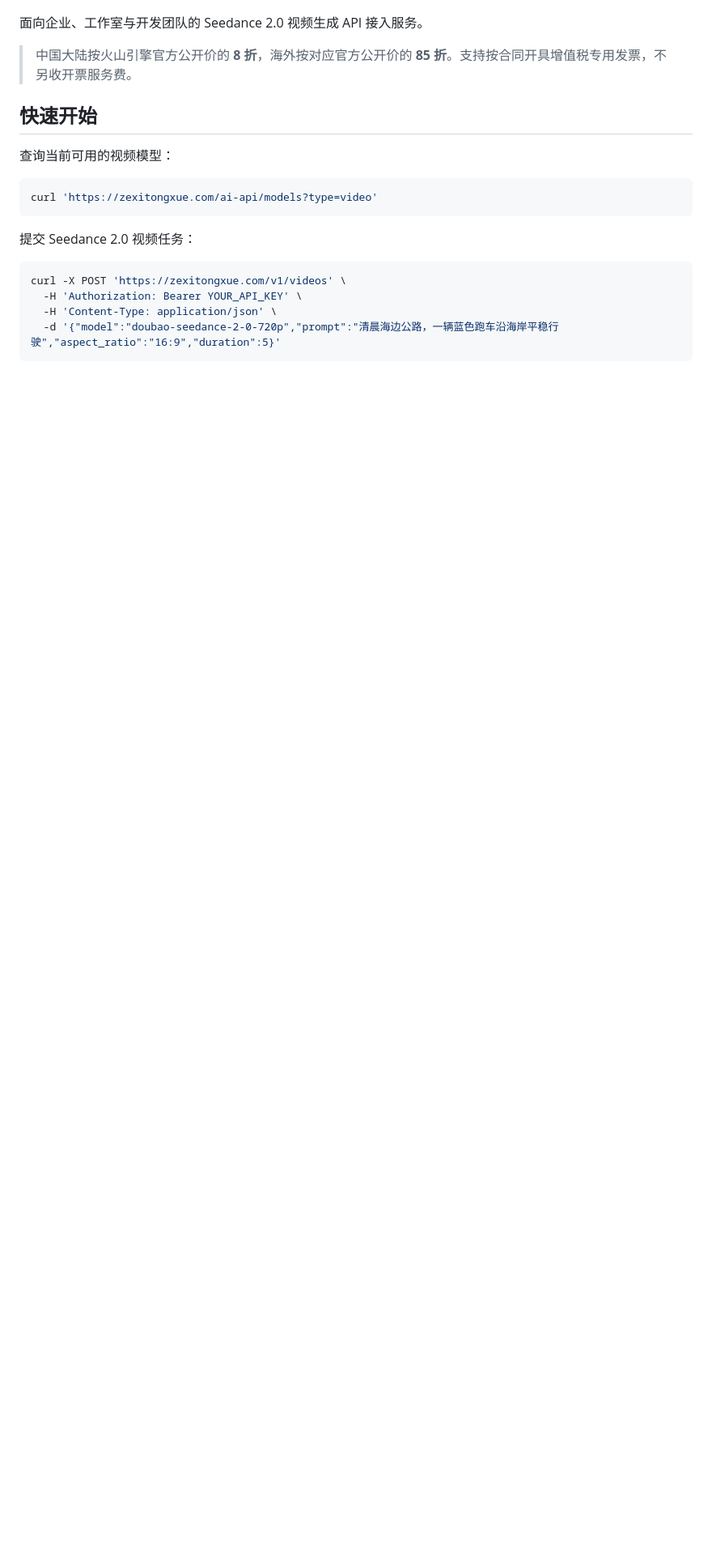
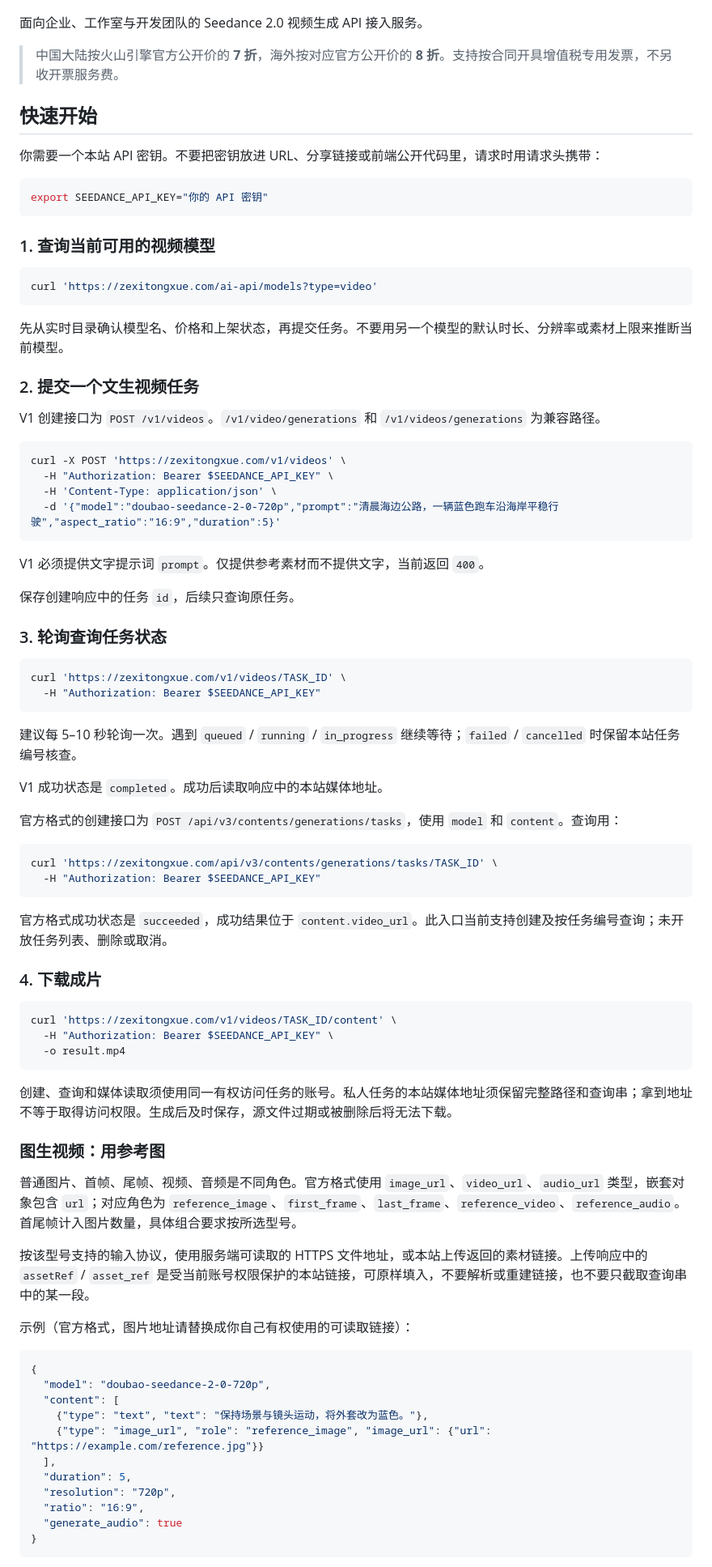
Before and after one commit to quanzedong-cell/seedance-2-api, a Markdown page: README.md, the part around one of its changes. Shown at 81% size. Drawn GitHub-style; blank space fills up the shorter version.

Commit message:
Update README: correct pricing to 7折 domestic / 8折 overseas and expand quickstart tutorial

````diff
--- a/README.md
+++ b/README.md
@@ -6,21 +6,88 @@
 
 面向企业、工作室与开发团队的 Seedance 2.0 视频生成 API 接入服务。
 
-> 中国大陆按火山引擎官方公开价的 **8 折**，海外按对应官方公开价的 **85 折**。支持按合同开具增值税专用发票，不另收开票服务费。
+> 中国大陆按火山引擎官方公开价的 **7 折**，海外按对应官方公开价的 **8 折**。支持按合同开具增值税专用发票，不另收开票服务费。
 
 ## 快速开始
 
-查询当前可用的视频模型：
+你需要一个本站 API 密钥。不要把密钥放进 URL、分享链接或前端公开代码里，请求时用请求头携带：
+
+```bash
+export SEEDANCE_API_KEY="你的 API 密钥"
+```
+
+### 1. 查询当前可用的视频模型
 
 ```bash
 curl 'https://zexitongxue.com/ai-api/models?type=video'
 ```
 
-提交 Seedance 2.0 视频任务：
+先从实时目录确认模型名、价格和上架状态，再提交任务。不要用另一个模型的默认时长、分辨率或素材上限来推断当前模型。
+
+### 2. 提交一个文生视频任务
+
+V1 创建接口为 `POST /v1/videos`。`/v1/video/generations` 和 `/v1/videos/generations` 为兼容路径。
 
 ```bash
 curl -X POST 'https://zexitongxue.com/v1/videos' \
-  -H 'Authorization: Bearer YOUR_API_KEY' \
+  -H "Authorization: Bearer $SEEDANCE_API_KEY" \
   -H 'Content-Type: application/json' \
   -d '{"model":"doubao-seedance-2-0-720p","prompt":"清晨海边公路，一辆蓝色跑车沿海岸平稳行驶","aspect_ratio":"16:9","duration":5}'
 ```
+
+V1 必须提供文字提示词 `prompt`。仅提供参考素材而不提供文字，当前返回 `400`。
+
+保存创建响应中的任务 `id`，后续只查询原任务。
+
+### 3. 轮询查询任务状态
+
+```bash
+curl 'https://zexitongxue.com/v1/videos/TASK_ID' \
+  -H "Authorization: Bearer $SEEDANCE_API_KEY"
+```
+
+建议每 5–10 秒轮询一次。遇到 `queued` / `running` / `in_progress` 继续等待；`failed` / `cancelled` 时保留本站任务编号核查。
+
+V1 成功状态是 `completed`。成功后读取响应中的本站媒体地址。
+
+官方格式的创建接口为 `POST /api/v3/contents/generations/tasks`，使用 `model` 和 `content`。查询用：
+
+```bash
+curl 'https://zexitongxue.com/api/v3/contents/generations/tasks/TASK_ID' \
+  -H "Authorization: Bearer $SEEDANCE_API_KEY"
+```
+
+官方格式成功状态是 `succeeded`，成功结果位于 `content.video_url`。此入口当前支持创建及按任务编号查询；未开放任务列表、删除或取消。
+
+### 4. 下载成片
+
+```bash
+curl 'https://zexitongxue.com/v1/videos/TASK_ID/content' \
+  -H "Authorization: Bearer $SEEDANCE_API_KEY" \
+  -o result.mp4
+```
+
+创建、查询和媒体读取须使用同一有权访问任务的账号。私人任务的本站媒体地址须保留完整路径和查询串；拿到地址不等于取得访问权限。生成后及时保存，源文件过期或被删除后将无法下载。
+
+### 图生视频：用参考图
+
+普通图片、首帧、尾帧、视频、音频是不同角色。官方格式使用 `image_url`、`video_url`、`audio_url` 类型，嵌套对象包含 `url`；对应角色为 `reference_image`、`first_frame`、`last_frame`、`reference_video`、`reference_audio`。首尾帧计入图片数量，具体组合要求按所选型号。
+
+按该型号支持的输入协议，使用服务端可读取的 HTTPS 文件地址，或本站上传返回的素材链接。上传响应中的 `assetRef` / `asset_ref` 是受当前账号权限保护的本站链接，可原样填入，不要解析或重建链接，也不要只截取查询串中的某一段。
+
+示例（官方格式，图片地址请替换成你自己有权使用的可读取链接）：
+
+```json
+{
+  "model": "doubao-seedance-2-0-720p",
+  "content": [
+    {"type": "text", "text": "保持场景与镜头运动，将外套改为蓝色。"},
+    {"type": "image_url", "role": "reference_image", "image_url": {"url": "https://example.com/reference.jpg"}}
+  ],
+  "duration": 5,
+  "resolution": "720p",
+  "ratio": "16:9",
+  "generate_audio": true
+}
+```
+
````
Also changed, not shown: other parts of README.md (+13 -2 lines).
